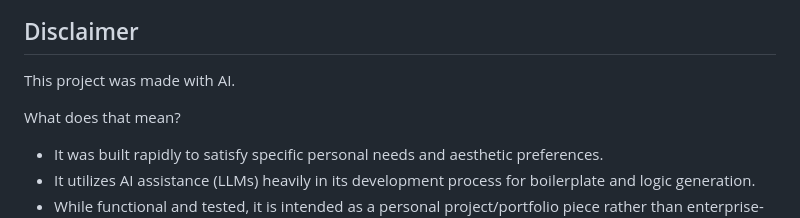
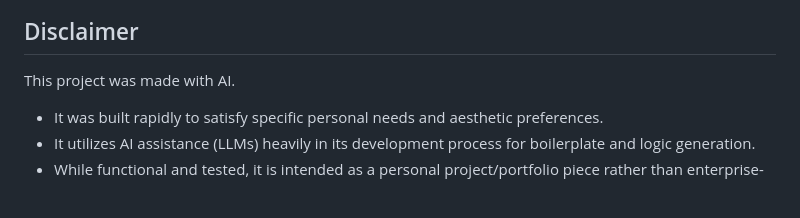
Before and after one commit to JCDC0/AIRP, a Markdown page: README.md, the part around the change. GitHub-like rendering; blank space fills up the shorter version.

```diff
--- a/README.md
+++ b/README.md
@@ -94,7 +94,6 @@ When entering API keys or changing settings in the Drawer:
 
 This project was made with AI.
 
-What does that mean?
 *   It was built rapidly to satisfy specific personal needs and aesthetic preferences.
 *   It utilizes AI assistance (LLMs) heavily in its development process for boilerplate and logic generation.
 *   While functional and tested, it is intended as a personal project/portfolio piece rather than enterprise-grade software.
```
